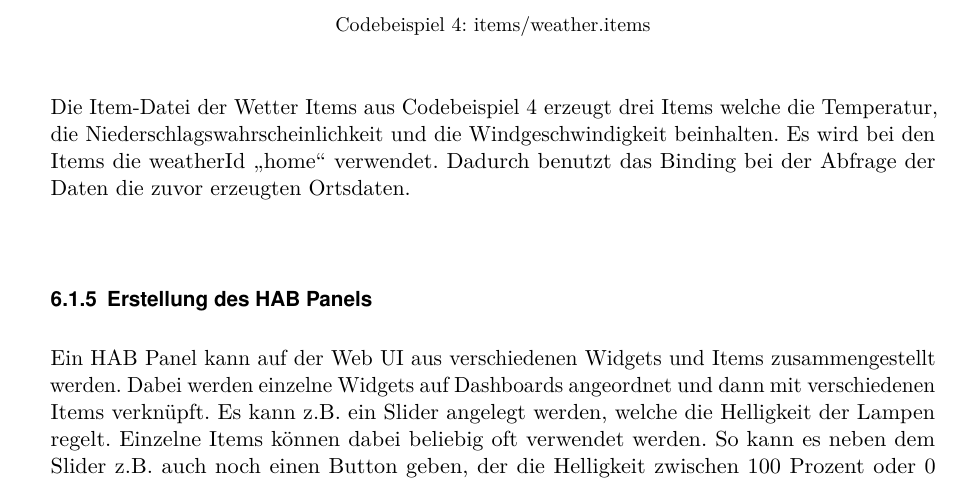
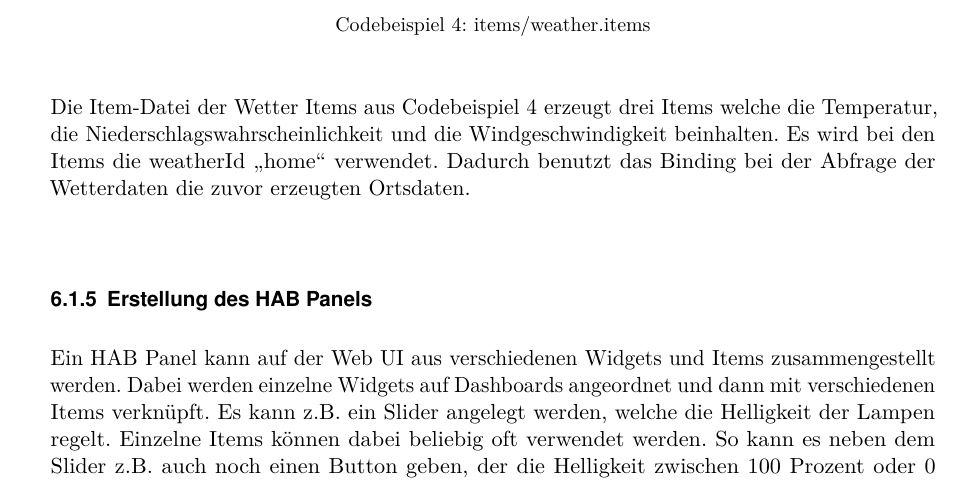
Before and after one commit to LukasKiederle/seminar-sa-ws19-20, a LaTeX thesis (vorlage-seminararbeiten-tex/thesis.tex, which reads vorlage-seminararbeiten-tex/chapters.tex): part of page 17 of 26, cut so that both start at the same text. Compiled offline with pdfLaTeX; a missing bibliography style is replaced by a similar one.

Commit message:
txs auto checkin

```diff
--- a/vorlage-seminararbeiten-tex/chapters.tex
+++ b/vorlage-seminararbeiten-tex/chapters.tex
@@ -355,7 +355,7 @@ Number   Wind_Speed           "Windspeed [%.2f km/h]"
 		\end{lstlisting}
 
 		Die Item-Datei der Wetter Items aus Codebeispiel \ref{lst:code-weatheritems} erzeugt drei Items welche die Temperatur, die Niederschlagswahrscheinlichkeit und die Windgeschwindigkeit beinhalten.
-		Es wird bei den Items die weatherId "`home"' verwendet. Dadurch benutzt das Binding bei der Abfrage der Daten die zuvor erzeugten Ortsdaten.
+		Es wird bei den Items die weatherId "`home"' verwendet. Dadurch benutzt das Binding bei der Abfrage der Wetterdaten die zuvor erzeugten Ortsdaten.
 
 		\subsubsection{Erstellung des HAB Panels}
 		Ein HAB Panel kann auf der Web UI aus verschiedenen Widgets und Items zusammengestellt werden. Dabei werden einzelne Widgets auf Dashboards angeordnet und dann mit verschiedenen Items verknüpft. Es kann z.B. ein Slider angelegt werden, welche die Helligkeit der Lampen regelt. Einzelne Items können dabei beliebig oft verwendet werden. So kann es neben dem Slider z.B. auch noch einen Button geben, der die Helligkeit zwischen 100 Prozent oder 0 Prozent wechselt. Damit kann die Lampe ein und ausgeschaltet werden.
```
